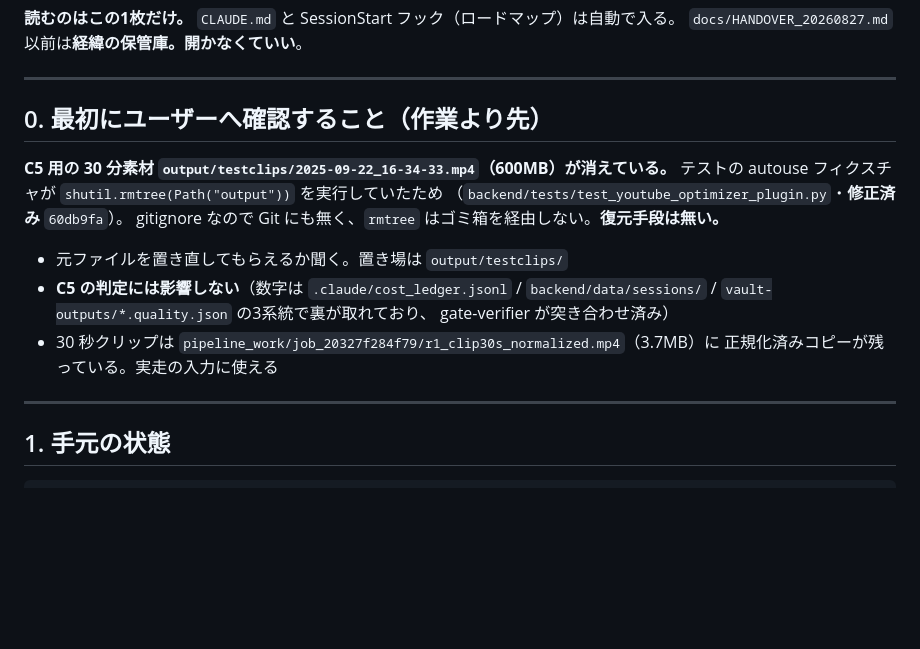
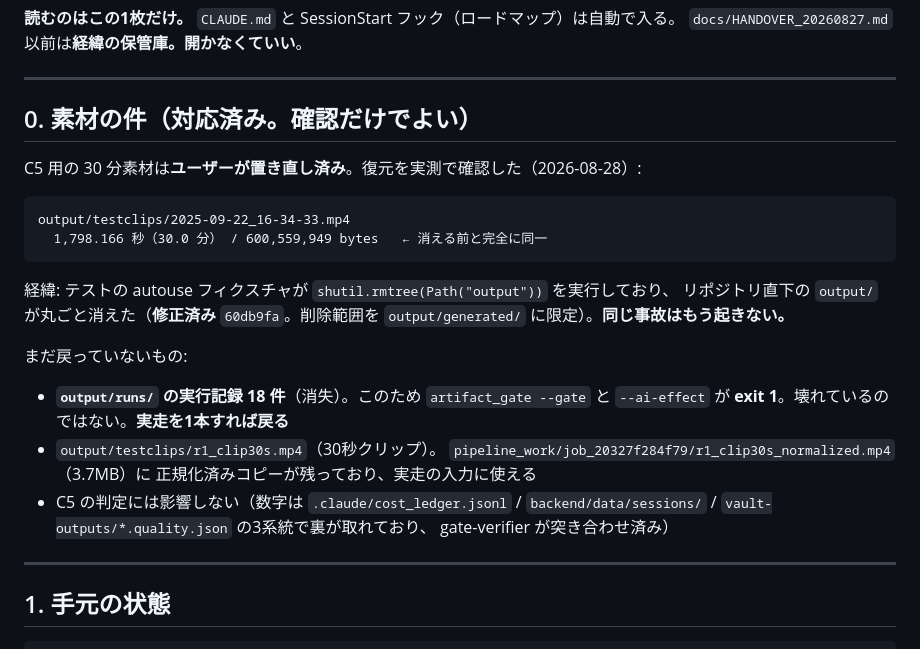
Before and after one commit to kitahara-6355/antigravity-video-studio, a Markdown page: docs/HANDOVER_20260828.md, the part around the change. Rendered like a GitHub page; blank space fills up the shorter version.

Commit message:
docs: 30分素材が復元されたので引継ぎ §0 を更新する
ユーザーが output/testclips/2025-09-22_16-34-33.mp4 を置き直し、
1,798.166秒 / 600,559,949 bytes と消える前に一致することを実測で確認。

Co-Authored-By: Claude Opus 5 <noreply@anthropic.com>

````diff
--- a/docs/HANDOVER_20260828.md
+++ b/docs/HANDOVER_20260828.md
@@ -5,19 +5,29 @@
 
 ---
 
-## 0. 最初にユーザーへ確認すること（作業より先）
+## 0. 素材の件（**対応済み。確認だけでよい**）
 
-**C5 用の 30 分素材 `output/testclips/2025-09-22_16-34-33.mp4`（600MB）が消えている。**
-テストの autouse フィクスチャが `shutil.rmtree(Path("output"))` を実行していたため
-（`backend/tests/test_youtube_optimizer_plugin.py`・**修正済み** `60db9fa`）。
-gitignore なので Git にも無く、`rmtree` はゴミ箱を経由しない。**復元手段は無い。**
+C5 用の 30 分素材は**ユーザーが置き直し済み**。復元を実測で確認した（2026-08-28）:
 
-- 元ファイルを置き直してもらえるか聞く。置き場は `output/testclips/`
-- **C5 の判定には影響しない**（数字は `.claude/cost_ledger.jsonl` /
+```
+output/testclips/2025-09-22_16-34-33.mp4
+  1,798.166 秒（30.0 分） / 600,559,949 bytes   ← 消える前と完全に同一
+```
+
+経緯: テストの autouse フィクスチャが `shutil.rmtree(Path("output"))` を実行しており、
+リポジトリ直下の `output/` が丸ごと消えた（**修正済み** `60db9fa`。削除範囲を
+`output/generated/` に限定）。**同じ事故はもう起きない。**
+
+まだ戻っていないもの:
+
+- **`output/runs/` の実行記録 18 件**（消失）。このため `artifact_gate --gate` と
+  `--ai-effect` が **exit 1**。壊れているのではない。**実走を1本すれば戻る**
+- `output/testclips/r1_clip30s.mp4`（30秒クリップ）。
+  `pipeline_work/job_20327f284f79/r1_clip30s_normalized.mp4`（3.7MB）に
+  正規化済みコピーが残っており、実走の入力に使える
+- C5 の判定には影響しない（数字は `.claude/cost_ledger.jsonl` /
   `backend/data/sessions/` / `vault-outputs/*.quality.json` の3系統で裏が取れており、
   gate-verifier が突き合わせ済み）
-- 30 秒クリップは `pipeline_work/job_20327f284f79/r1_clip30s_normalized.mp4`（3.7MB）に
-  正規化済みコピーが残っている。実走の入力に使える
 
 ---
 
````
